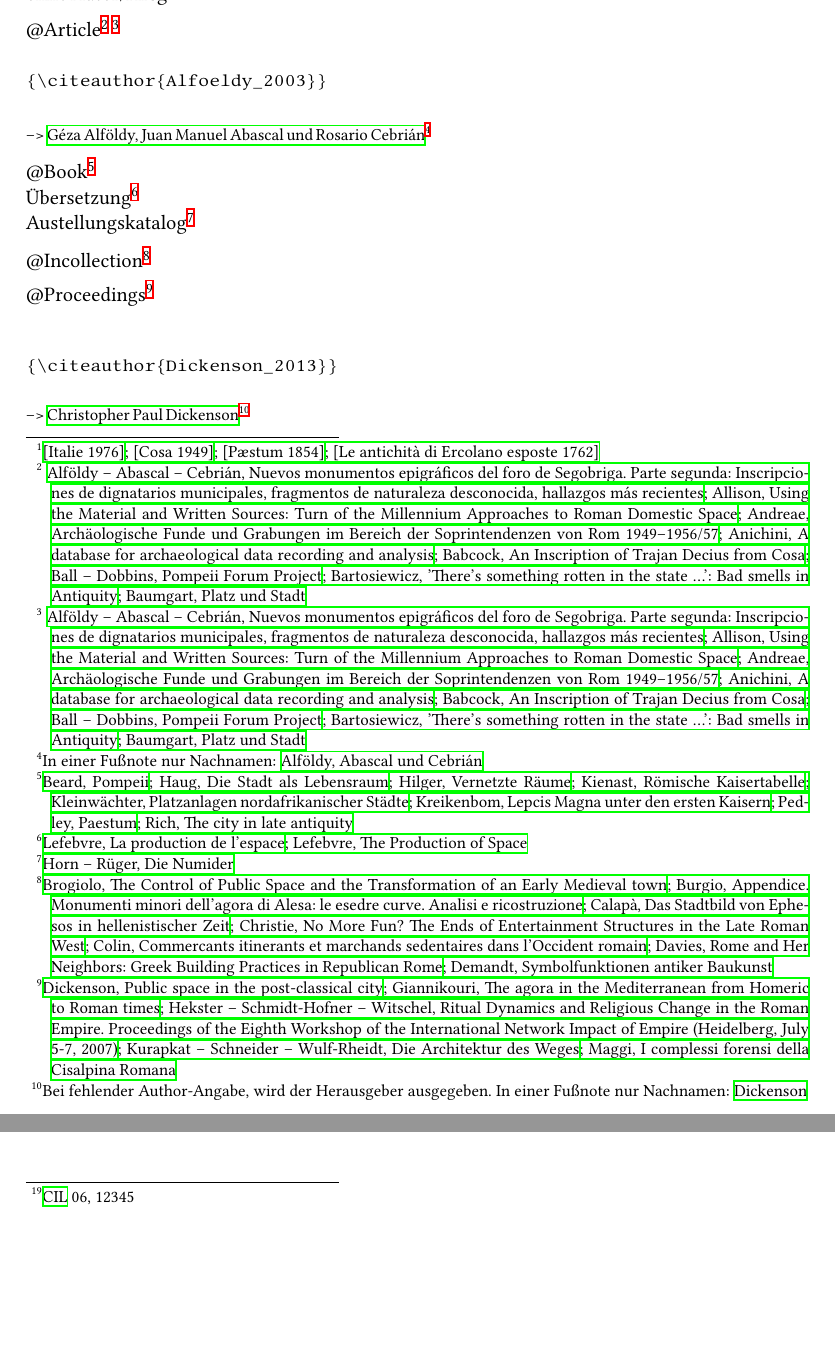
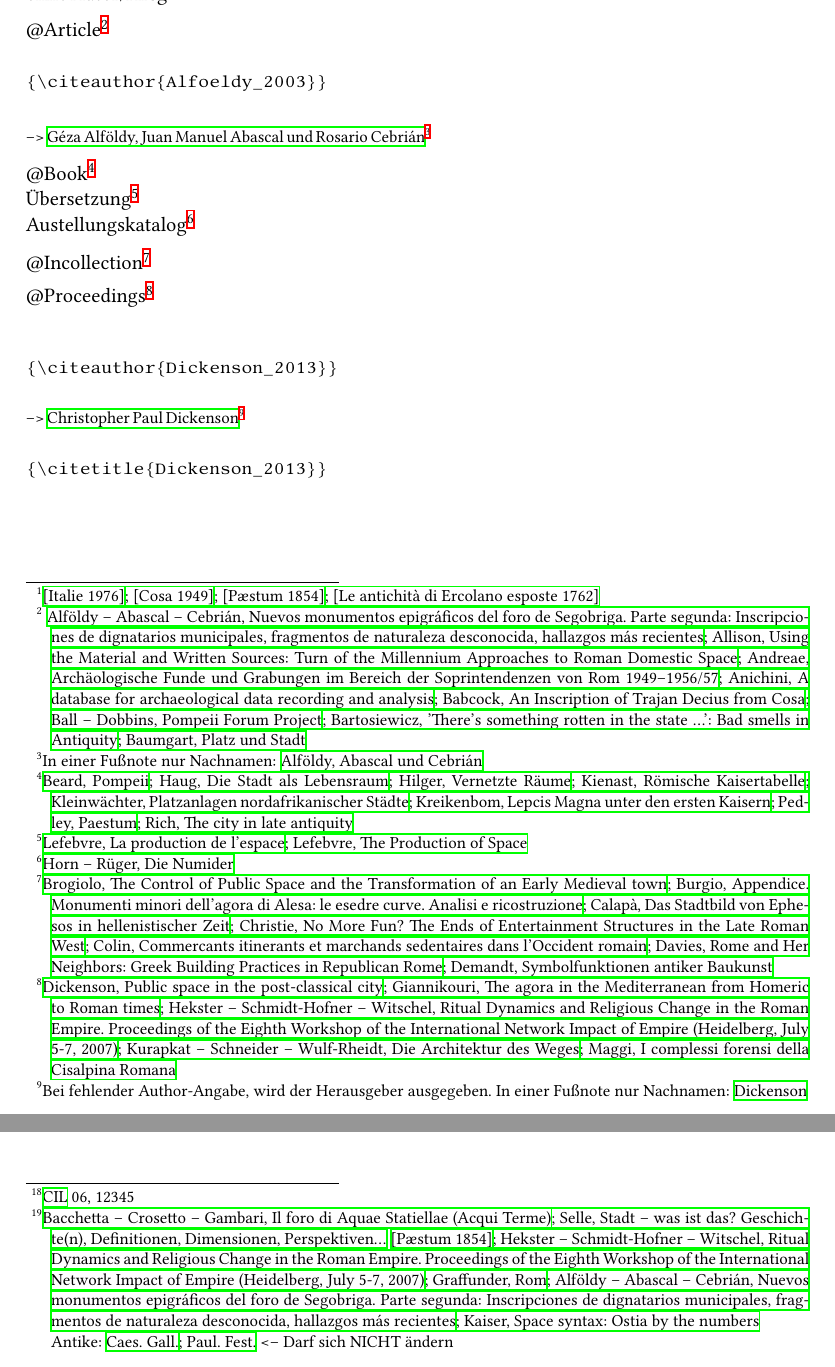
Before and after one commit to LukasCBossert/biblatex-archaeologie, a LaTeX document (MWE_archaeologie.tex): two parts of pages 1 and 3 of 13, joined at a grey line, cut so that both start at the same text, the shorter picture padded with empty space. The pictures show the PDF file MWE_archaeologie.pdf that the author committed with the source.

Commit message:
wie zuvor:
- Kleine Verbesserung bei \citeauthor (bei fehlendem Author, Ausgabe von Editor)
- Anlage von option "dai-verweis=true" --> für die zweite Möglichkeit nach DAI zu zitieren,
Dafür "müsste" nur die Option "fnverweise" von geschichtsfrkl angepasst werden. (Habe ich aber nicht geschafft); Das DAI gibt aber nicht an, wie die Bibliographie bei Rückverweisen aufgebaut wird.
- Ausbau des MWE

```diff
--- a/MWE_archaeologie.tex
+++ b/MWE_archaeologie.tex
@@ -63,9 +61,6 @@ ohne Autor/Hrsg\footnote{\cite{Italie_1976,Cosa_1949,Paestum_1854,Ercolano_1762}
 
 
 @Article\footnote{
-\cite{Alfoeldy_2003,Allison_2001,Andreae_1957,Anichini_2012,Babcock_1962,Ball_2013,Bartosiewicz_2003,Baumgart_1935}
-}
-\footnote{
 \cite{Alfoeldy_2003,Allison_2001,Andreae_1957,Anichini_2012,Babcock_1962,Ball_2013,Bartosiewicz_2003,Baumgart_1935}
 }
 \begin{footnotesize}
@@ -118,6 +113,10 @@ CORPORA
 CIL\footnote{\cite[06, 12345]{CIL}}
 
 
+Rückverweise\footnote{%
+\cite{Bacchetta_2011,Selle_2008b,Paestum_1854,Hekster_2009,Graffunder_1914,Alfoeldy_2003,Kaiser_2014a}\\
+Antike: \cite{Caes_Gall,Paul_Fest} <-- Darf sich NICHT ändern
+}
 
 \renewcommand\bibfont{\normalfont\small}
 %\setlength{\biblabelsep}{3em} %geht nur bei autorjahr
```
Also changed, not shown: archaeologie.bbx (+1 -0 lines), archaeologie.cbx (+1 -1 lines), MWE_archaeologie.ind, MWE_archaeologie.pdf, MWE_archaeologie.tex (6 more changed lines), 7 other files.
